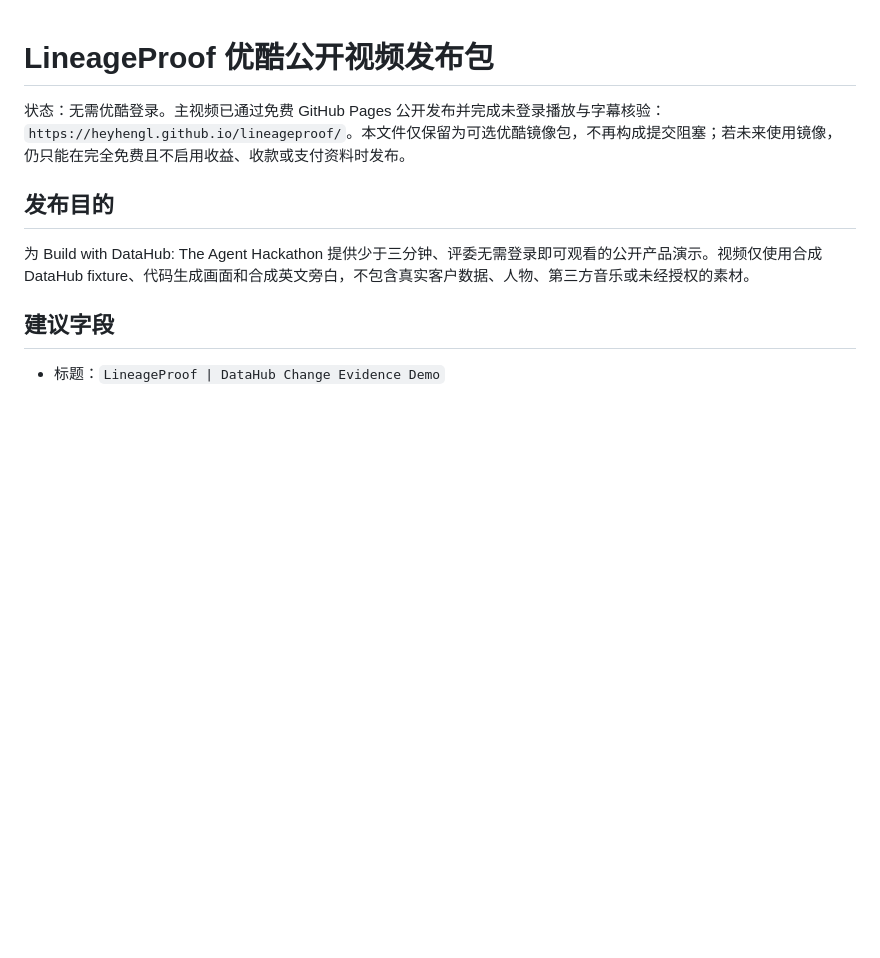
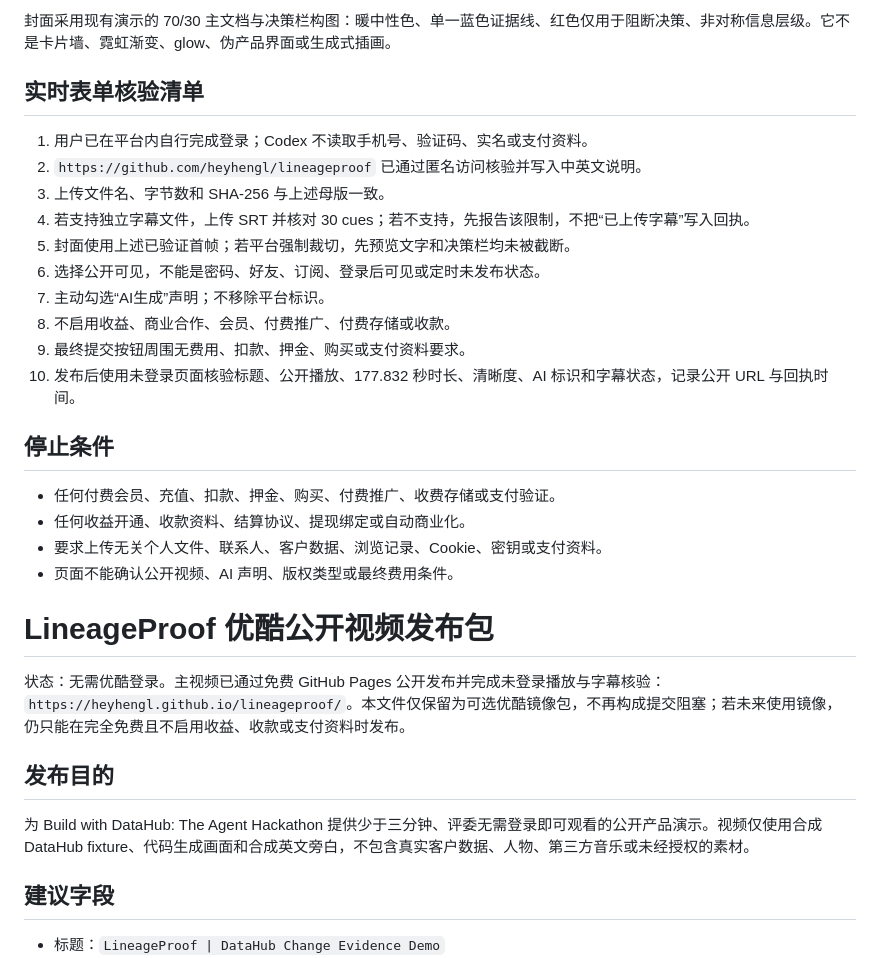
Before and after one commit to heyhengl/lineageproof, a Markdown page: submission/YOUKU_PUBLICATION_PACKET_zh.md, the part around one of its changes. Drawn GitHub-style; blank space fills up the shorter version.

```diff
--- a/submission/YOUKU_PUBLICATION_PACKET_zh.md
+++ b/submission/YOUKU_PUBLICATION_PACKET_zh.md
@@ -1,3 +62,24 @@
+封面采用现有演示的 70/30 主文档与决策栏构图：暖中性色、单一蓝色证据线、红色仅用于阻断决策、非对称信息层级。它不是卡片墙、霓虹渐变、glow、伪产品界面或生成式插画。
+
+## 实时表单核验清单
+
+1. 用户已在平台内自行完成登录；Codex 不读取手机号、验证码、实名或支付资料。
+2. `https://github.com/heyhengl/lineageproof` 已通过匿名访问核验并写入中英文说明。
+3. 上传文件名、字节数和 SHA-256 与上述母版一致。
+4. 若支持独立字幕文件，上传 SRT 并核对 30 cues；若不支持，先报告该限制，不把“已上传字幕”写入回执。
+5. 封面使用上述已验证首帧；若平台强制裁切，先预览文字和决策栏均未被截断。
+6. 选择公开可见，不能是密码、好友、订阅、登录后可见或定时未发布状态。
+7. 主动勾选“AI生成”声明；不移除平台标识。
+8. 不启用收益、商业合作、会员、付费推广、付费存储或收款。
+9. 最终提交按钮周围无费用、扣款、押金、购买或支付资料要求。
+10. 发布后使用未登录页面核验标题、公开播放、177.832 秒时长、清晰度、AI 标识和字幕状态，记录公开 URL 与回执时间。
+
+## 停止条件
+
+- 任何付费会员、充值、扣款、押金、购买、付费推广、收费存储或支付验证。
+- 任何收益开通、收款资料、结算协议、提现绑定或自动商业化。
+- 要求上传无关个人文件、联系人、客户数据、浏览记录、Cookie、密钥或支付资料。
+- 页面不能确认公开视频、AI 声明、版权类型或最终费用条件。
 # LineageProof 优酷公开视频发布包
 
 状态：无需优酷登录。主视频已通过免费 GitHub Pages 公开发布并完成未登录播放与字幕核验：`https://heyhengl.github.io/lineageproof/`。本文件仅保留为可选优酷镜像包，不再构成提交阻塞；若未来使用镜像，仍只能在完全免费且不启用收益、收款或支付资料时发布。
```
Also changed, not shown: other parts of submission/YOUKU_PUBLICATION_PACKET_zh.md (+61 -0 lines).
